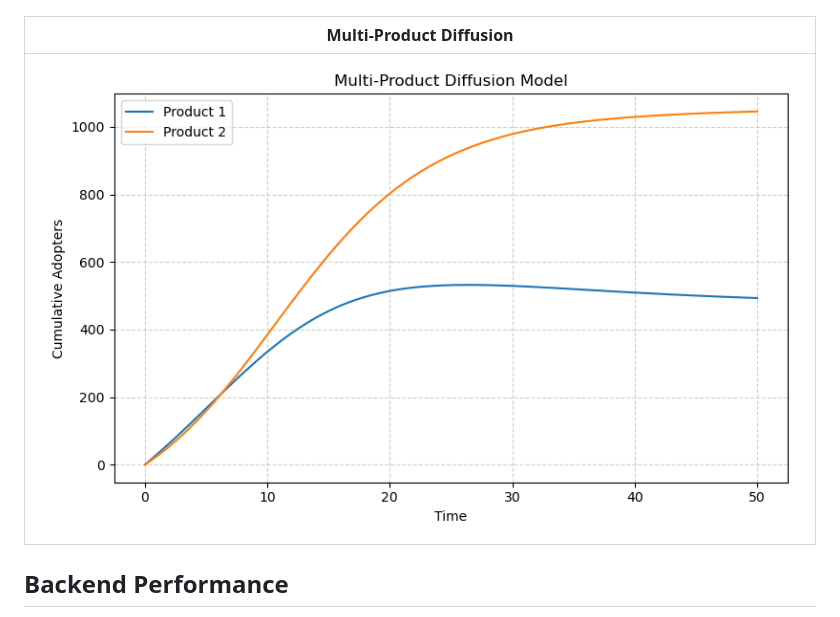
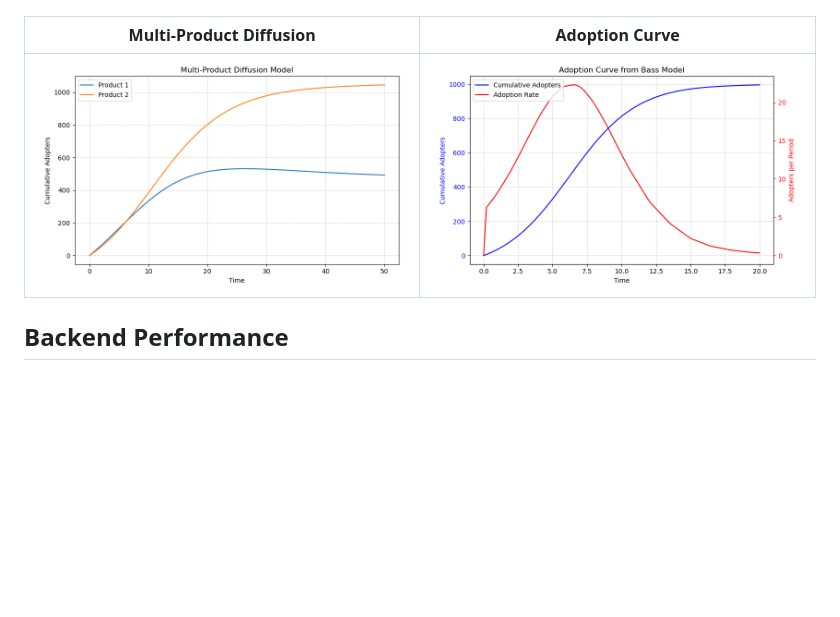
Before and after one commit to edithatogo/innovate, a Markdown page: README.md, the part around the change. Rendered like a GitHub page; pictures changed too: docs/images/adoption_curve.png (added); blank space fills up the shorter version.

Commit message:
feat: Add adoption curve to README

```diff
--- a/README.md
+++ b/README.md
@@ -94,9 +94,9 @@ Here is a sample of the kinds of visualizations you can generate with `innovate`
 | :---: | :---: |
 | ![Fisher-Pry Substitution](docs/images/fisher_pry_substitution.png) | ![Norton-Bass Substitution](docs/images/norton_bass_substitution.png) |
 
-| Multi-Product Diffusion |
-| :---: |
-| ![Multi-Product Diffusion](docs/images/multi_product_diffusion.png) |
+| Multi-Product Diffusion | Adoption Curve |
+| :---: | :---: |
+| ![Multi-Product Diffusion](docs/images/multi_product_diffusion.png) | ![Adoption Curve](docs/images/adoption_curve.png) |
 
 
 ## Backend Performance
```
Also changed, not shown: 1 other file.
